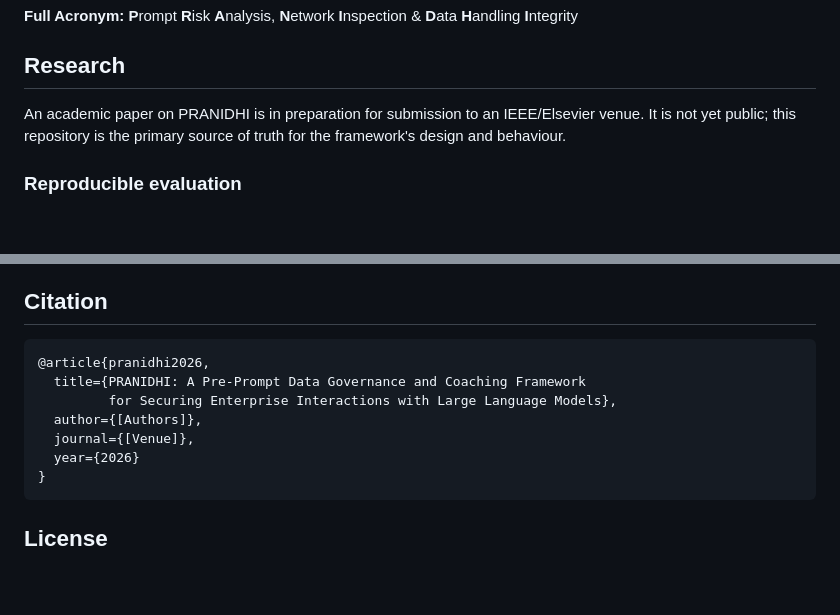
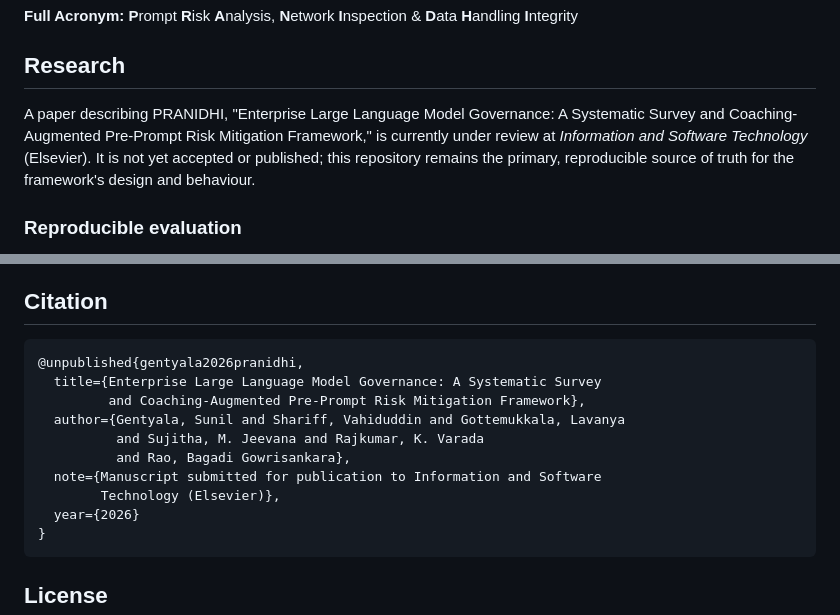
Before and after one commit to sunilgentyala/PRANIDHI, a Markdown page: README.md, 2 parts joined by grey strips. Drawn GitHub-style; blank space fills up the shorter version.

Commit message:
Update README research/citation with actual paper title, authors, and venue
Paper is under review at Elsevier's Information and Software Technology;
the README previously carried placeholder title/[Authors]/[Venue] text.

````diff
--- a/README.md
+++ b/README.md
@@ -163,7 +163,7 @@ PRANIDHI embodies this philosophy: it is the attentive inspector that observes e
 
 ## Research
 
-An academic paper on PRANIDHI is in preparation for submission to an IEEE/Elsevier venue. It is not yet public; this repository is the primary source of truth for the framework's design and behaviour.
+A paper describing PRANIDHI, "Enterprise Large Language Model Governance: A Systematic Survey and Coaching-Augmented Pre-Prompt Risk Mitigation Framework," is currently under review at *Information and Software Technology* (Elsevier). It is not yet accepted or published; this repository remains the primary, reproducible source of truth for the framework's design and behaviour.
 
 ### Reproducible evaluation
 
@@ -203,11 +203,14 @@ Key areas where help is needed:
 ## Citation
 
 ```bibtex
-@article{pranidhi2026,
-  title={PRANIDHI: A Pre-Prompt Data Governance and Coaching Framework
-         for Securing Enterprise Interactions with Large Language Models},
-  author={[Authors]},
-  journal={[Venue]},
+@unpublished{gentyala2026pranidhi,
+  title={Enterprise Large Language Model Governance: A Systematic Survey
+         and Coaching-Augmented Pre-Prompt Risk Mitigation Framework},
+  author={Gentyala, Sunil and Shariff, Vahiduddin and Gottemukkala, Lavanya
+          and Sujitha, M. Jeevana and Rajkumar, K. Varada
+          and Rao, Bagadi Gowrisankara},
+  note={Manuscript submitted for publication to Information and Software
+        Technology (Elsevier)},
   year={2026}
 }
 ```
````
